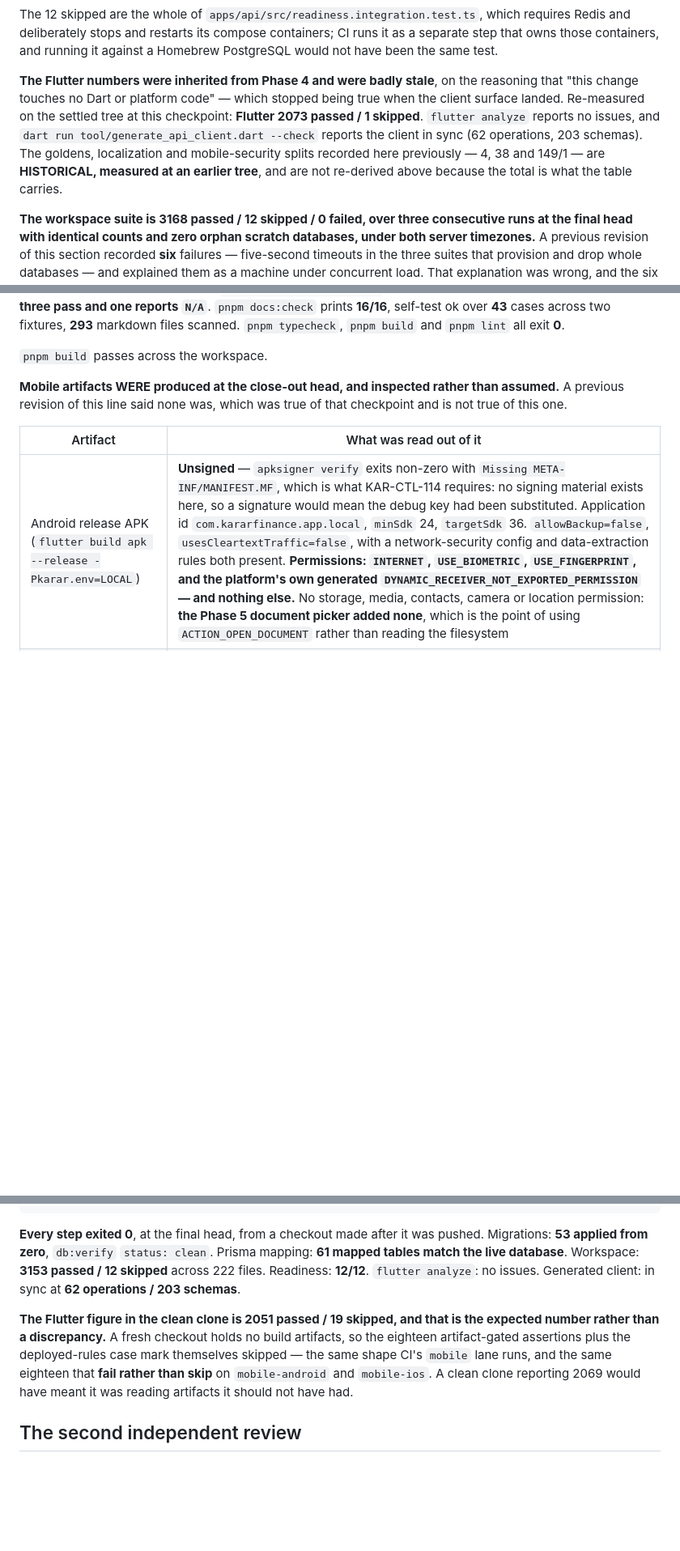
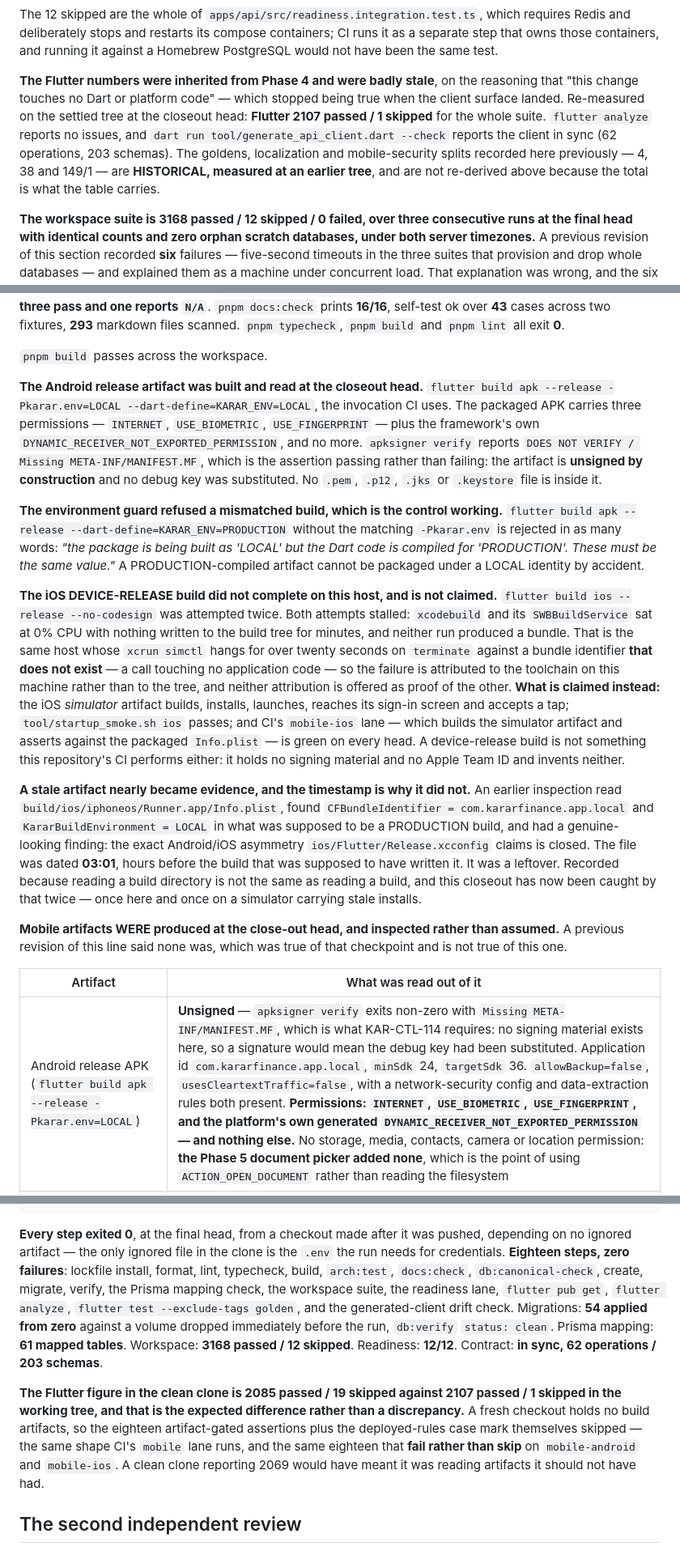
Before and after one commit to MoayadAlobaidi/Karar-Flutter-version, a Markdown page: docs/phases/phase-05.md, 3 parts joined by grey strips. Shown at 81% size. Rendered like a GitHub page; blank space fills up the shorter version.

Commit message:
docs(phase-05): the clean clone, the artifacts, and a stale build directory that nearly became evidence
Clean clone of the pushed head into a scratch directory, depending on no
ignored artifact but the .env the run needs: eighteen steps, zero
failures. 54 migrations from zero, db:verify clean, 61 mapped tables,
3168 passed / 12 skipped, readiness 12/12, contract in sync.

Flutter figures re-derived at this head rather than carried: 2107 / 1
whole suite, 2103 / 1 with goldens excluded, 2085 / 19 in a tree with no
build artifacts. The 18 that move are the artifact-gated assertions plus
the deployed-rules case — they read a built APK or a packaged bundle,
and a suite reporting the same number either way would be reading
something other than the artifact.

The Android release APK was built with CI's own invocation and read:
three permissions and no more, unsigned by construction (apksigner says
DOES NOT VERIFY, which is the assertion passing), no keystore or PEM
inside it. The environment guard refused a PRODUCTION-compiled build
packaged under a LOCAL identity, in as many words.

The iOS device-release build did NOT complete and is not claimed. Two
attempts, both stalled with xcodebuild at 0% CPU and nothing written for
minutes — the same host that hangs `simctl terminate` for twenty seconds
against a bundle identifier that does not exist. The iOS simulator
artifact builds, launches, reaches sign-in and accepts a tap, and CI's
mobile-ios lane is green; a device-release build is not something this
repository's CI performs either, holding no signing material and no Team
ID.

And the one worth keeping: an earlier inspection read
build/ios/iphoneos/Runner.app and found `.local` identity in what should
have been a PRODUCTION build — the exact Android/iOS asymmetry the
xcconfig claims is closed. The file was dated 03:01, hours before the
build that was supposed to have written it. Reading a build directory is
not reading a build, and this closeout has now been caught by that
twice.

````diff
--- a/docs/phases/phase-05.md
+++ b/docs/phases/phase-05.md
@@ -247,13 +247,21 @@ The **one `modules/transactions` test that did not pass** in a shared local data
 
 The 12 skipped are the whole of `apps/api/src/readiness.integration.test.ts`, which requires Redis and deliberately stops and restarts its compose containers; CI runs it as a separate step that owns those containers, and running it against a Homebrew PostgreSQL would not have been the same test.
 
-**The Flutter numbers were inherited from Phase 4 and were badly stale**, on the reasoning that "this change touches no Dart or platform code" — which stopped being true when the client surface landed. Re-measured on the settled tree at this checkpoint: **Flutter 2073 passed / 1 skipped**. `flutter analyze` reports no issues, and `dart run tool/generate_api_client.dart --check` reports the client in sync (62 operations, 203 schemas). The goldens, localization and mobile-security splits recorded here previously — 4, 38 and 149/1 — are **HISTORICAL, measured at an earlier tree**, and are not re-derived above because the total is what the table carries.
+**The Flutter numbers were inherited from Phase 4 and were badly stale**, on the reasoning that "this change touches no Dart or platform code" — which stopped being true when the client surface landed. Re-measured on the settled tree at the closeout head: **Flutter 2107 passed / 1 skipped** for the whole suite. `flutter analyze` reports no issues, and `dart run tool/generate_api_client.dart --check` reports the client in sync (62 operations, 203 schemas). The goldens, localization and mobile-security splits recorded here previously — 4, 38 and 149/1 — are **HISTORICAL, measured at an earlier tree**, and are not re-derived above because the total is what the table carries.
 
 **The workspace suite is 3168 passed / 12 skipped / 0 failed, over three consecutive runs at the final head with identical counts and zero orphan scratch databases, under both server timezones.** A previous revision of this section recorded **six** failures — five-second timeouts in the three suites that provision and drop whole databases — and explained them as a machine under concurrent load. That explanation was wrong, and the six were not a resource observation. `pnpm test` scoped collection in two places that could disagree, and neither excluded `.claude`, so the agent worktrees under it — checkouts of other commits — had their test files collected and run, duplicating exactly those database-provisioning suites against one PostgreSQL. With collection scoped in one place the suite is green and stays green: ten runs, identical counts each time. Nothing was re-run until green and no timeout was raised to hide a failure; the earlier six are recorded here because a report that quietly drops a number it has explained away is not evidence.
 
 **Architecture and documentation figures.** `pnpm arch:test` prints **27 passed, 0 failed, 3 skipped, 1 not applicable**, self-test **86 cases**, and test 24 scans **56** — 54 surface files plus the two central policies, and test 7 scans **591**, which it did not read at all until the offset defect recorded under *Phase activation* was fixed. There are **four** supplementary checks — `capability-registry-truth` joined them at this checkpoint — of which **three pass and one reports `N/A`**. `pnpm docs:check` prints **16/16**, self-test ok over **43** cases across two fixtures, **293** markdown files scanned. `pnpm typecheck`, `pnpm build` and `pnpm lint` all exit **0**.
 
 `pnpm build` passes across the workspace.
+
+**The Android release artifact was built and read at the closeout head.** `flutter build apk --release -Pkarar.env=LOCAL --dart-define=KARAR_ENV=LOCAL`, the invocation CI uses. The packaged APK carries three permissions — `INTERNET`, `USE_BIOMETRIC`, `USE_FINGERPRINT` — plus the framework's own `DYNAMIC_RECEIVER_NOT_EXPORTED_PERMISSION`, and no more. `apksigner verify` reports `DOES NOT VERIFY / Missing META-INF/MANIFEST.MF`, which is the assertion passing rather than failing: the artifact is **unsigned by construction** and no debug key was substituted. No `.pem`, `.p12`, `.jks` or `.keystore` file is inside it.
+
+**The environment guard refused a mismatched build, which is the control working.** `flutter build apk --release --dart-define=KARAR_ENV=PRODUCTION` without the matching `-Pkarar.env` is rejected in as many words: *"the package is being built as 'LOCAL' but the Dart code is compiled for 'PRODUCTION'. These must be the same value."* A PRODUCTION-compiled artifact cannot be packaged under a LOCAL identity by accident.
+
+**The iOS DEVICE-RELEASE build did not complete on this host, and is not claimed.** `flutter build ios --release --no-codesign` was attempted twice. Both attempts stalled: `xcodebuild` and its `SWBBuildService` sat at 0% CPU with nothing written to the build tree for minutes, and neither run produced a bundle. That is the same host whose `xcrun simctl` hangs for over twenty seconds on `terminate` against a bundle identifier **that does not exist** — a call touching no application code — so the failure is attributed to the toolchain on this machine rather than to the tree, and neither attribution is offered as proof of the other. **What is claimed instead:** the iOS *simulator* artifact builds, installs, launches, reaches its sign-in screen and accepts a tap; `tool/startup_smoke.sh ios` passes; and CI's `mobile-ios` lane — which builds the simulator artifact and asserts against the packaged `Info.plist` — is green on every head. A device-release build is not something this repository's CI performs either: it holds no signing material and no Apple Team ID and invents neither.
+
+**A stale artifact nearly became evidence, and the timestamp is why it did not.** An earlier inspection read `build/ios/iphoneos/Runner.app/Info.plist`, found `CFBundleIdentifier = com.kararfinance.app.local` and `KararBuildEnvironment = LOCAL` in what was supposed to be a PRODUCTION build, and had a genuine-looking finding: the exact Android/iOS asymmetry `ios/Flutter/Release.xcconfig` claims is closed. The file was dated **03:01**, hours before the build that was supposed to have written it. It was a leftover. Recorded because reading a build directory is not the same as reading a build, and this closeout has now been caught by that twice — once here and once on a simulator carrying stale installs.
 
 **Mobile artifacts WERE produced at the close-out head, and inspected rather than assumed.** A previous revision of this line said none was, which was true of that checkpoint and is not true of this one.
 
@@ -283,9 +291,9 @@ cd apps/mobile && flutter pub get && flutter analyze && flutter test --exclude-t
 dart run tool/generate_api_client.dart --check
 ```
 
-**Every step exited 0**, at the final head, from a checkout made after it was pushed. Migrations: **53 applied from zero**, `db:verify` `status: clean`. Prisma mapping: **61 mapped tables match the live database**. Workspace: **3153 passed / 12 skipped** across 222 files. Readiness: **12/12**. `flutter analyze`: no issues. Generated client: in sync at **62 operations / 203 schemas**.
+**Every step exited 0**, at the final head, from a checkout made after it was pushed, depending on no ignored artifact — the only ignored file in the clone is the `.env` the run needs for credentials. **Eighteen steps, zero failures**: lockfile install, format, lint, typecheck, build, `arch:test`, `docs:check`, `db:canonical-check`, create, migrate, verify, the Prisma mapping check, the workspace suite, the readiness lane, `flutter pub get`, `flutter analyze`, `flutter test --exclude-tags golden`, and the generated-client drift check. Migrations: **54 applied from zero** against a volume dropped immediately before the run, `db:verify` `status: clean`. Prisma mapping: **61 mapped tables**. Workspace: **3168 passed / 12 skipped**. Readiness: **12/12**. Contract: **in sync, 62 operations / 203 schemas**.
 
-**The Flutter figure in the clean clone is 2051 passed / 19 skipped, and that is the expected number rather than a discrepancy.** A fresh checkout holds no build artifacts, so the eighteen artifact-gated assertions plus the deployed-rules case mark themselves skipped — the same shape CI's `mobile` lane runs, and the same eighteen that **fail rather than skip** on `mobile-android` and `mobile-ios`. A clean clone reporting 2069 would have meant it was reading artifacts it should not have had.
+**The Flutter figure in the clean clone is 2085 passed / 19 skipped against 2107 passed / 1 skipped in the working tree, and that is the expected difference rather than a discrepancy.** A fresh checkout holds no build artifacts, so the eighteen artifact-gated assertions plus the deployed-rules case mark themselves skipped — the same shape CI's `mobile` lane runs, and the same eighteen that **fail rather than skip** on `mobile-android` and `mobile-ios`. A clean clone reporting 2069 would have meant it was reading artifacts it should not have had.
 ## The second independent review
 
 Two fresh reviewers, neither of which implemented any of this remediation, read
````
Also changed, not shown: other parts of docs/phases/phase-05.md (+1 -1 lines).
